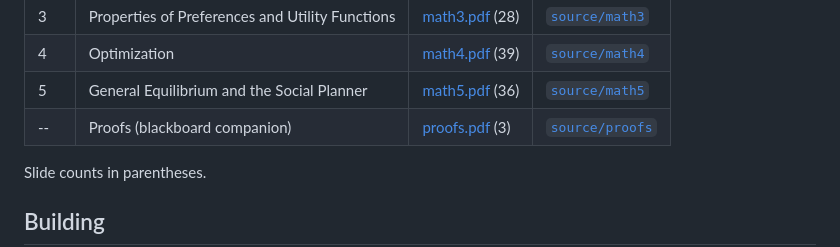
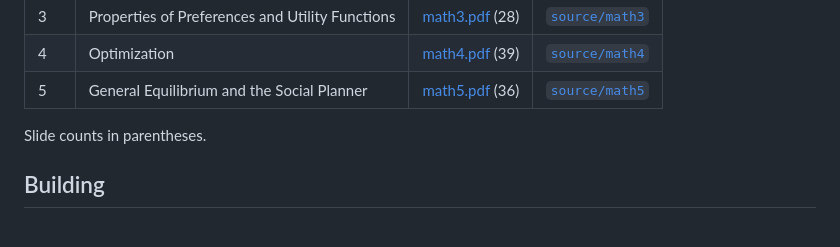
Before and after one commit to mvazcar/math_bootcamp, a Markdown page: README.md, the part around the change. GitHub-like rendering; blank space fills up the shorter version.

```diff
--- a/README.md
+++ b/README.md
@@ -18,7 +18,6 @@ from Python.
 | 3 | Properties of Preferences and Utility Functions | [math3.pdf](output/pdf/math3.pdf) (28) | [`source/math3`](source/math3) |
 | 4 | Optimization | [math4.pdf](output/pdf/math4.pdf) (39) | [`source/math4`](source/math4) |
 | 5 | General Equilibrium and the Social Planner | [math5.pdf](output/pdf/math5.pdf) (36) | [`source/math5`](source/math5) |
-| -- | Proofs (blackboard companion) | [proofs.pdf](output/pdf/proofs.pdf) (3) | [`source/proofs`](source/proofs) |
 
 Slide counts in parentheses.
 
```
